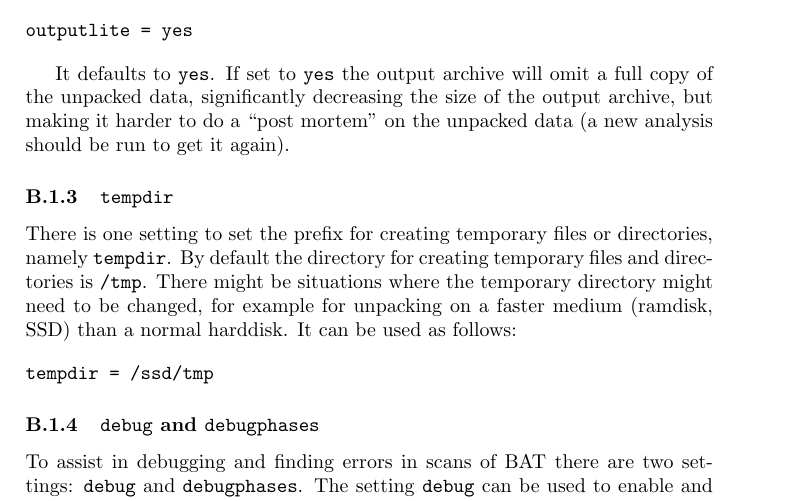
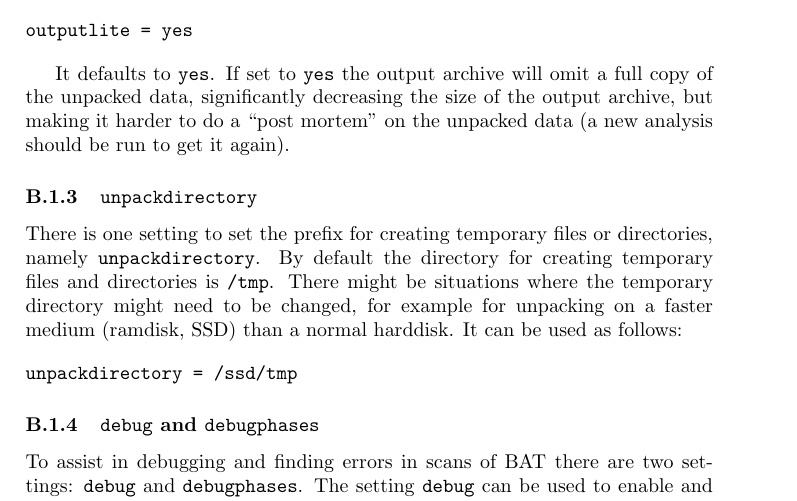
Before and after one commit to blueguy/bat, a LaTeX document (doc/bat-manual.tex): part of page 17 of 56, cut so that both start at the same text. Compiled offline with pdfLaTeX.

Commit message:
rename config parameter

```diff
--- a/doc/bat-manual.tex
+++ b/doc/bat-manual.tex
@@ -716,17 +716,17 @@ a full copy of the unpacked data, significantly decreasing the size of the
 output archive, but making it harder to do a ``post mortem'' on the unpacked
 data (a new analysis should be run to get it again).
 
-\subsubsection{\texttt{tempdir}}
+\subsubsection{\texttt{unpackdirectory}}
 
 There is one setting to set the prefix for creating temporary files or
-directories, namely \texttt{tempdir}. By default the directory for creating
-temporary files and directories is \texttt{/tmp}. There might be situations
-where the temporary directory might need to be changed, for example for
-unpacking on a faster medium (ramdisk, SSD) than a normal harddisk. It can be
-used as follows:
-
-\begin{verbatim}
-tempdir = /ssd/tmp
+directories, namely \texttt{unpackdirectory}. By default the directory for
+creating temporary files and directories is \texttt{/tmp}. There might be
+situations where the temporary directory might need to be changed, for example
+for unpacking on a faster medium (ramdisk, SSD) than a normal harddisk. It can
+be used as follows:
+
+\begin{verbatim}
+unpackdirectory = /ssd/tmp
 \end{verbatim}
 
 \subsubsection{\texttt{debug} and \texttt{debugphases}}
```
